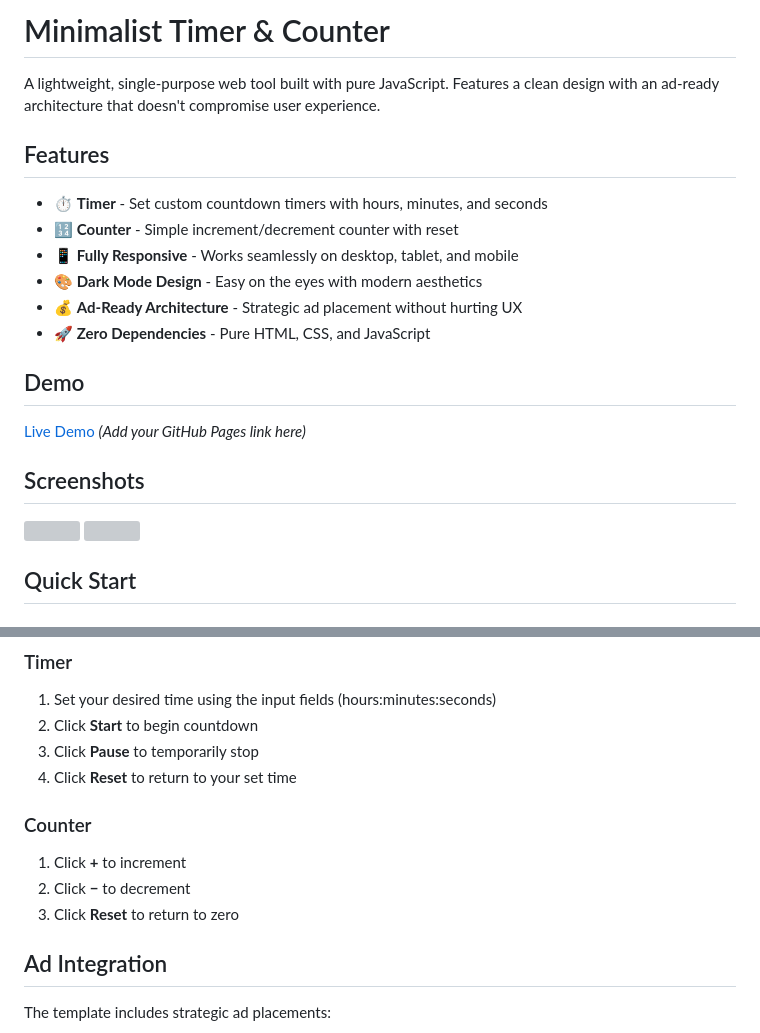
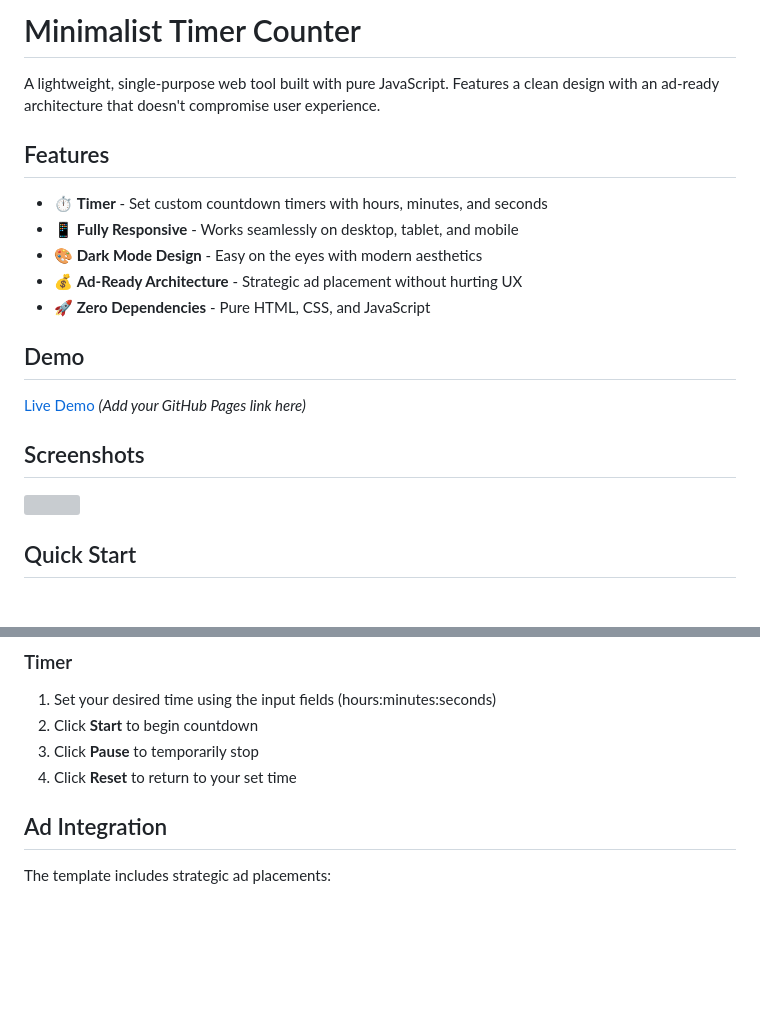
Before and after one commit to Deni29/Minimalist-Timer-Counter, a Markdown page: README.md, 2 parts joined by grey strips. Rendered like a GitHub page; blank space fills up the shorter version; grey boxes are pictures that could not be loaded.

Commit message:
Update README with title and counter changes
Removed ampersand from title and updated counter instructions.

```diff
--- a/README.md
+++ b/README.md
@@ -1,11 +1,10 @@
-# Minimalist Timer & Counter
+# Minimalist Timer Counter
 
 A lightweight, single-purpose web tool built with pure JavaScript. Features a clean design with an ad-ready architecture that doesn't compromise user experience.
 
 ## Features
 
 - ⏱️ **Timer** - Set custom countdown timers with hours, minutes, and seconds
-- 🔢 **Counter** - Simple increment/decrement counter with reset
 - 📱 **Fully Responsive** - Works seamlessly on desktop, tablet, and mobile
 - 🎨 **Dark Mode Design** - Easy on the eyes with modern aesthetics
 - 💰 **Ad-Ready Architecture** - Strategic ad placement without hurting UX
@@ -47,11 +45,6 @@ cd minimalist-timer
 2. Click **Start** to begin countdown
 3. Click **Pause** to temporarily stop
 4. Click **Reset** to return to your set time
-
-### Counter
-1. Click **+** to increment
-2. Click **−** to decrement
-3. Click **Reset** to return to zero
 
 ## Ad Integration
 
```
Also changed, not shown: other parts of README.md (+0 -1 lines).
